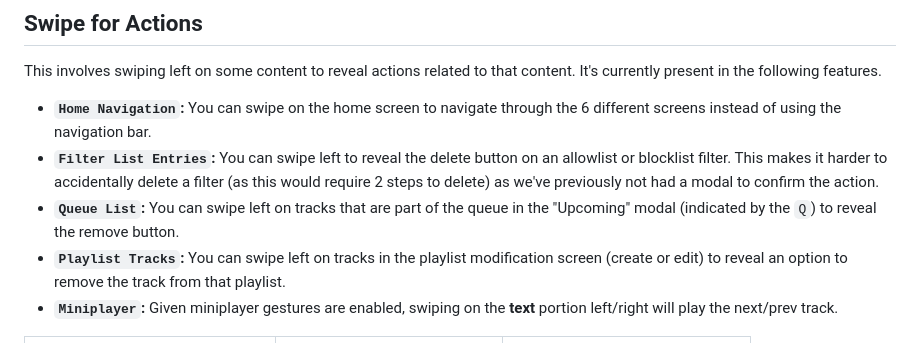
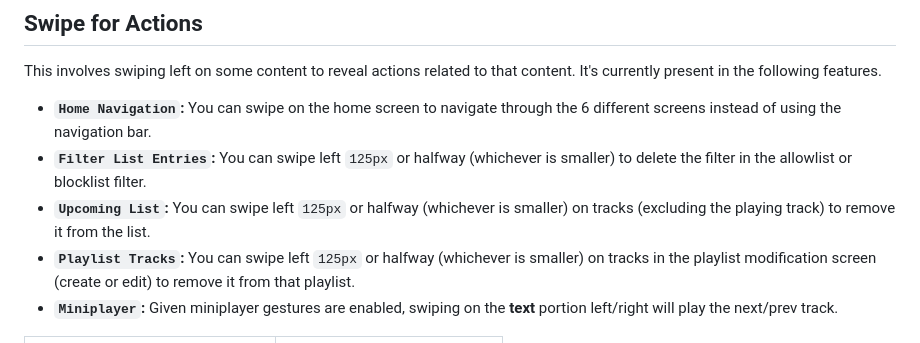
Before and after one commit to MissingCore/Music, a Markdown page: docs/supported-gestures.md, the part around one of its changes. Drawn GitHub-style.

Commit message:
docs: Update swipe gesture documentation

```diff
--- a/docs/supported-gestures.md
+++ b/docs/supported-gestures.md
@@ -7,9 +7,9 @@ This document aims to document any gesture behavior/interactions that this app i
 This involves swiping left on some content to reveal actions related to that content. It's currently present in the following features.
 
 - **`Home Navigation`:** You can swipe on the home screen to navigate through the 6 different screens instead of using the navigation bar.
-- **`Filter List Entries`:** You can swipe left to reveal the delete button on an allowlist or blocklist filter. This makes it harder to accidentally delete a filter (as this would require 2 steps to delete) as we've previously not had a modal to confirm the action.
-- **`Queue List`:** You can swipe left on tracks that are part of the queue in the "Upcoming" modal (indicated by the `Q`) to reveal the remove button.
-- **`Playlist Tracks`:** You can swipe left on tracks in the playlist modification screen (create or edit) to reveal an option to remove the track from that playlist.
+- **`Filter List Entries`:** You can swipe left `125px` or halfway (whichever is smaller) to delete the filter in the allowlist or blocklist filter.
+- **`Upcoming List`:** You can swipe left `125px` or halfway (whichever is smaller) on tracks (excluding the playing track) to remove it from the list.
+- **`Playlist Tracks`:** You can swipe left `125px` or halfway (whichever is smaller) on tracks in the playlist modification screen (create or edit) to remove it from that playlist.
 - **`Miniplayer`:** Given miniplayer gestures are enabled, swiping on the **text** portion left/right will play the next/prev track.
 
 <table>
```
Also changed, not shown: other parts of docs/supported-gestures.md (+0 -4 lines), docs/assets/supported-gestures/filter-list-gestures.gif.
